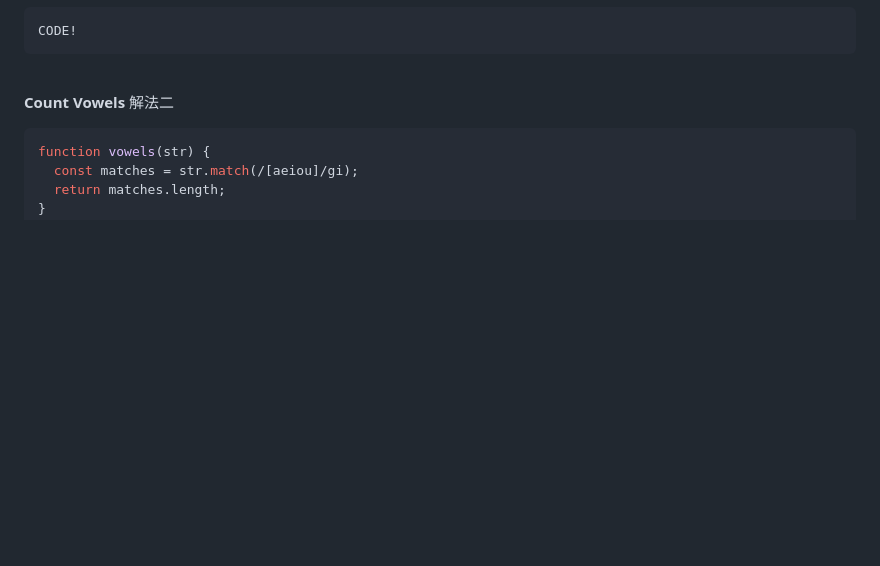
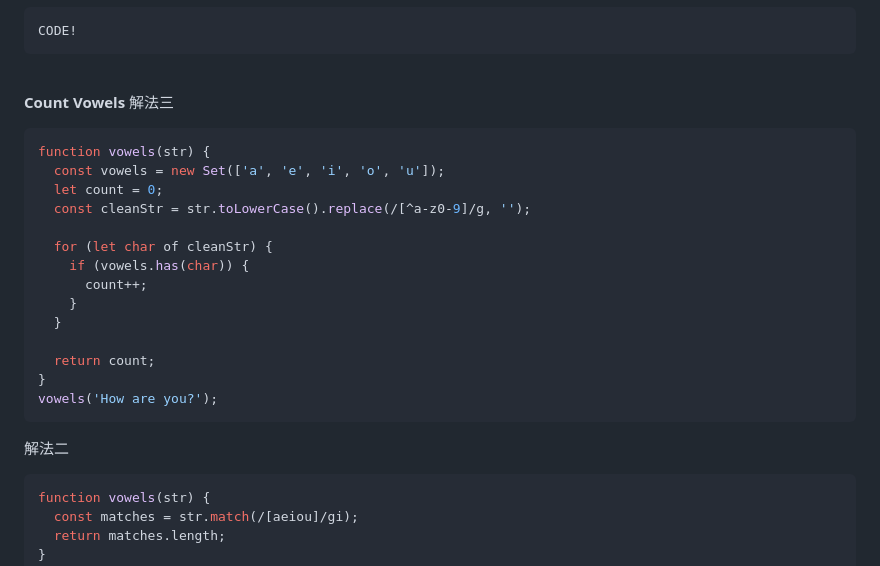
Before and after one commit to BurnettMiao/Miao-Learning-Notes, a Markdown page: JavaScript/Top 10 Javascript Algorithms to Prepare for Coding Interviews/learning notes.md, the part around the change. Rendered like a GitHub page; folded sections open; blank space fills up the shorter version.

````diff
--- a/JavaScript/Top 10 Javascript Algorithms to Prepare for Coding Interviews/learning notes.md
+++ b/JavaScript/Top 10 Javascript Algorithms to Prepare for Coding Interviews/learning notes.md
@@ -14,6 +14,25 @@ CODE!
 <br/>
 
 **Count Vowels**
+解法三
+
+```js
+function vowels(str) {
+  const vowels = new Set(['a', 'e', 'i', 'o', 'u']);
+  let count = 0;
+  const cleanStr = str.toLowerCase().replace(/[^a-z0-9]/g, '');
+
+  for (let char of cleanStr) {
+    if (vowels.has(char)) {
+      count++;
+    }
+  }
+
+  return count;
+}
+vowels('How are you?');
+```
+
 解法二
 
 ```js
````
Also changed, not shown: JavaScript/Codewars/7 kyu_ Mumbling.md (added, +34 -0 lines).
